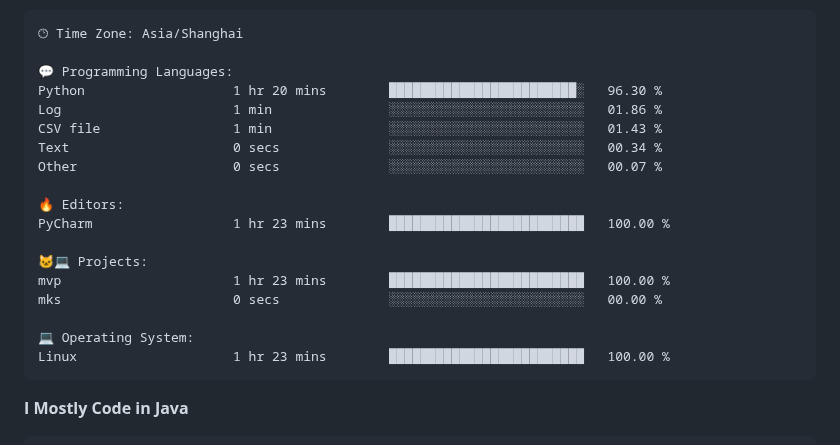
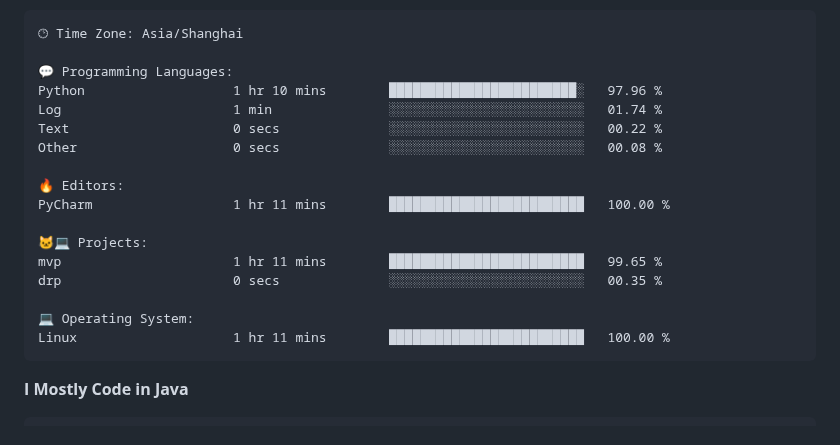
Before and after one commit to alloevil/alloevil, a Markdown page: README.md, the part around one of its changes. Rendered like a GitHub page.

Commit message:
Updated with Dev Metrics

````diff
--- a/README.md
+++ b/README.md
@@ -79,21 +79,20 @@ Sunday                   0 commits           ░░░░░░░░░░░
 🕑︎ Time Zone: Asia/Shanghai
 
 💬 Programming Languages:
-Python                   1 hr 20 mins        ████████████████████████░   96.30 %
-Log                      1 min               ░░░░░░░░░░░░░░░░░░░░░░░░░   01.86 %
-CSV file                 1 min               ░░░░░░░░░░░░░░░░░░░░░░░░░   01.43 %
-Text                     0 secs              ░░░░░░░░░░░░░░░░░░░░░░░░░   00.34 %
-Other                    0 secs              ░░░░░░░░░░░░░░░░░░░░░░░░░   00.07 %
+Python                   1 hr 10 mins        ████████████████████████░   97.96 %
+Log                      1 min               ░░░░░░░░░░░░░░░░░░░░░░░░░   01.74 %
+Text                     0 secs              ░░░░░░░░░░░░░░░░░░░░░░░░░   00.22 %
+Other                    0 secs              ░░░░░░░░░░░░░░░░░░░░░░░░░   00.08 %
 
 🔥 Editors:
-PyCharm                  1 hr 23 mins        █████████████████████████   100.00 %
+PyCharm                  1 hr 11 mins        █████████████████████████   100.00 %
 
 🐱‍💻 Projects:
-mvp                      1 hr 23 mins        █████████████████████████   100.00 %
-mks                      0 secs              ░░░░░░░░░░░░░░░░░░░░░░░░░   00.00 %
+mvp                      1 hr 11 mins        █████████████████████████   99.65 %
+drp                      0 secs              ░░░░░░░░░░░░░░░░░░░░░░░░░   00.35 %
 
 💻 Operating System:
-Linux                    1 hr 23 mins        █████████████████████████   100.00 %
+Linux                    1 hr 11 mins        █████████████████████████   100.00 %
 ```
 
 **I Mostly Code in Java**
````
Also changed, not shown: other parts of README.md (+2 -2 lines).
